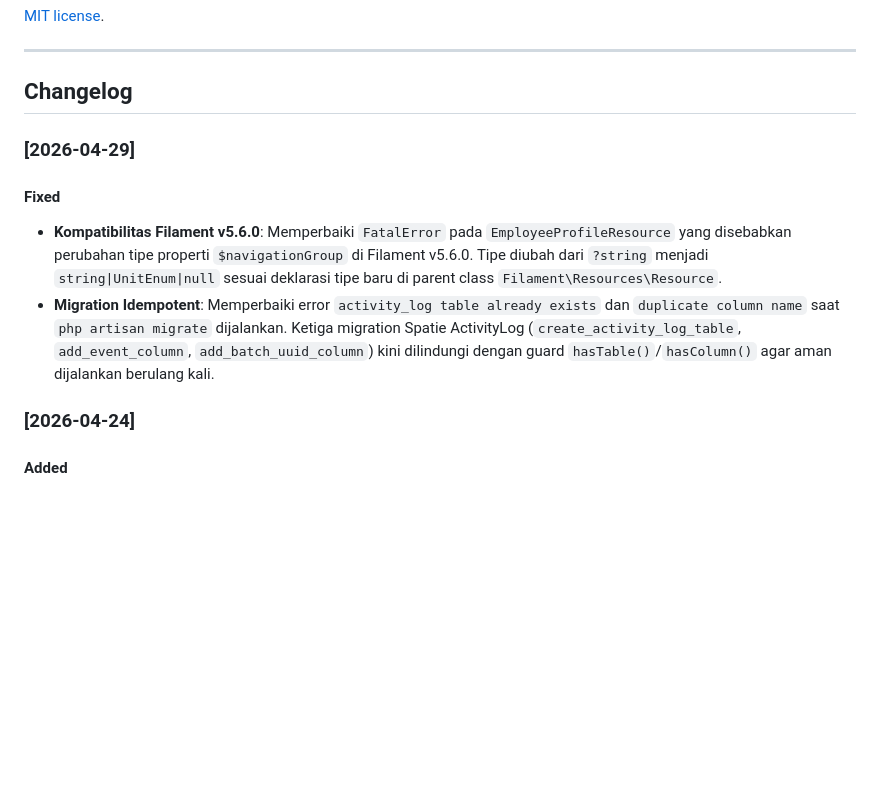
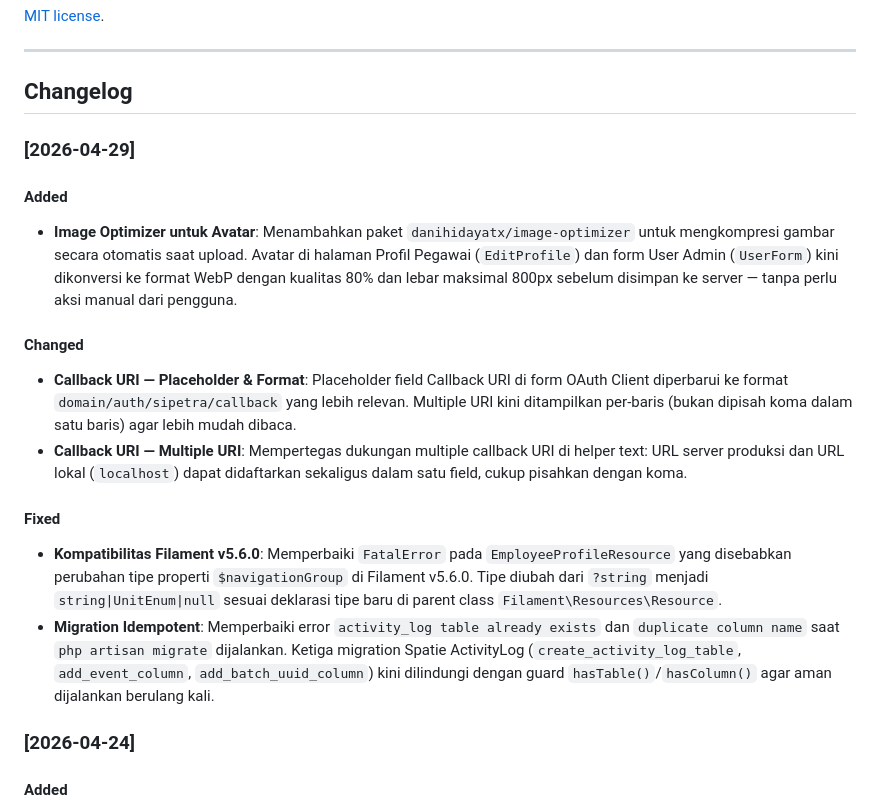
Before and after one commit to muhshi/sipetra, a Markdown page: README.md, the part around the change. Drawn GitHub-style; blank space fills up the shorter version.

Commit message:
docs: update changelog for 2026-04-29 features

```diff
--- a/README.md
+++ b/README.md
@@ -48,9 +48,17 @@ Untuk mengimpor data mentah dari file JSON atau Excel:
 ## Changelog
 
 ### [2026-04-29]
+#### Added
+- **Image Optimizer untuk Avatar**: Menambahkan paket `danihidayatx/image-optimizer` untuk mengkompresi gambar secara otomatis saat upload. Avatar di halaman Profil Pegawai (`EditProfile`) dan form User Admin (`UserForm`) kini dikonversi ke format WebP dengan kualitas 80% dan lebar maksimal 800px sebelum disimpan ke server — tanpa perlu aksi manual dari pengguna.
+
+#### Changed
+- **Callback URI — Placeholder & Format**: Placeholder field Callback URI di form OAuth Client diperbarui ke format `domain/auth/sipetra/callback` yang lebih relevan. Multiple URI kini ditampilkan per-baris (bukan dipisah koma dalam satu baris) agar lebih mudah dibaca.
+- **Callback URI — Multiple URI**: Mempertegas dukungan multiple callback URI di helper text: URL server produksi dan URL lokal (`localhost`) dapat didaftarkan sekaligus dalam satu field, cukup pisahkan dengan koma.
+
 #### Fixed
 - **Kompatibilitas Filament v5.6.0**: Memperbaiki `FatalError` pada `EmployeeProfileResource` yang disebabkan perubahan tipe properti `$navigationGroup` di Filament v5.6.0. Tipe diubah dari `?string` menjadi `string|UnitEnum|null` sesuai deklarasi tipe baru di parent class `Filament\Resources\Resource`.
 - **Migration Idempotent**: Memperbaiki error `activity_log table already exists` dan `duplicate column name` saat `php artisan migrate` dijalankan. Ketiga migration Spatie ActivityLog (`create_activity_log_table`, `add_event_column`, `add_batch_uuid_column`) kini dilindungi dengan guard `hasTable()`/`hasColumn()` agar aman dijalankan berulang kali.
+
 
 
 ### [2026-04-24]
```
